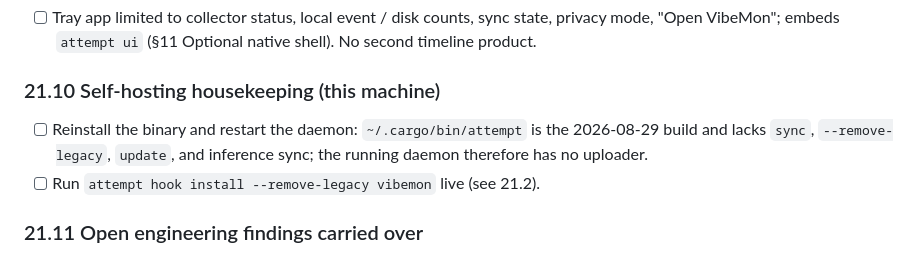
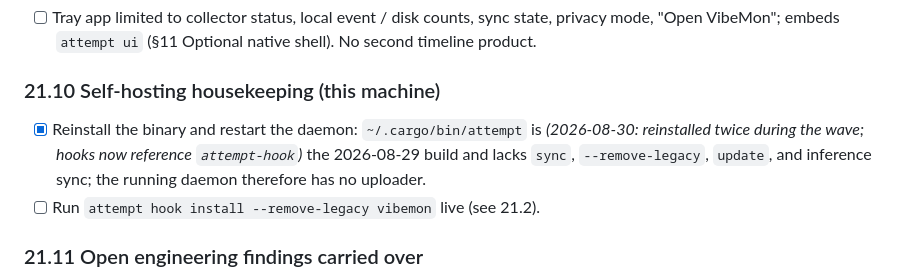
Before and after one commit to nullarch/attemptdb, a Markdown page: TODO.md, the part around one of its changes. GitHub-like rendering.

```diff
--- a/TODO.md
+++ b/TODO.md
@@ -1234,7 +1253,8 @@ deployment, no release, no OTel intake, zero AttemptDB references in
 
 ### 21.10 Self-hosting housekeeping (this machine)
 
-- [ ] Reinstall the binary and restart the daemon: `~/.cargo/bin/attempt` is
+- [x] Reinstall the binary and restart the daemon: `~/.cargo/bin/attempt` is
+  *(2026-08-30: reinstalled twice during the wave; hooks now reference `attempt-hook`)*
   the 2026-08-29 build and lacks `sync`, `--remove-legacy`, `update`, and
   inference sync; the running daemon therefore has no uploader.
 - [ ] Run `attempt hook install --remove-legacy vibemon` live (see 21.2).
```
Also changed, not shown: other parts of TODO.md (+37 -18 lines).
